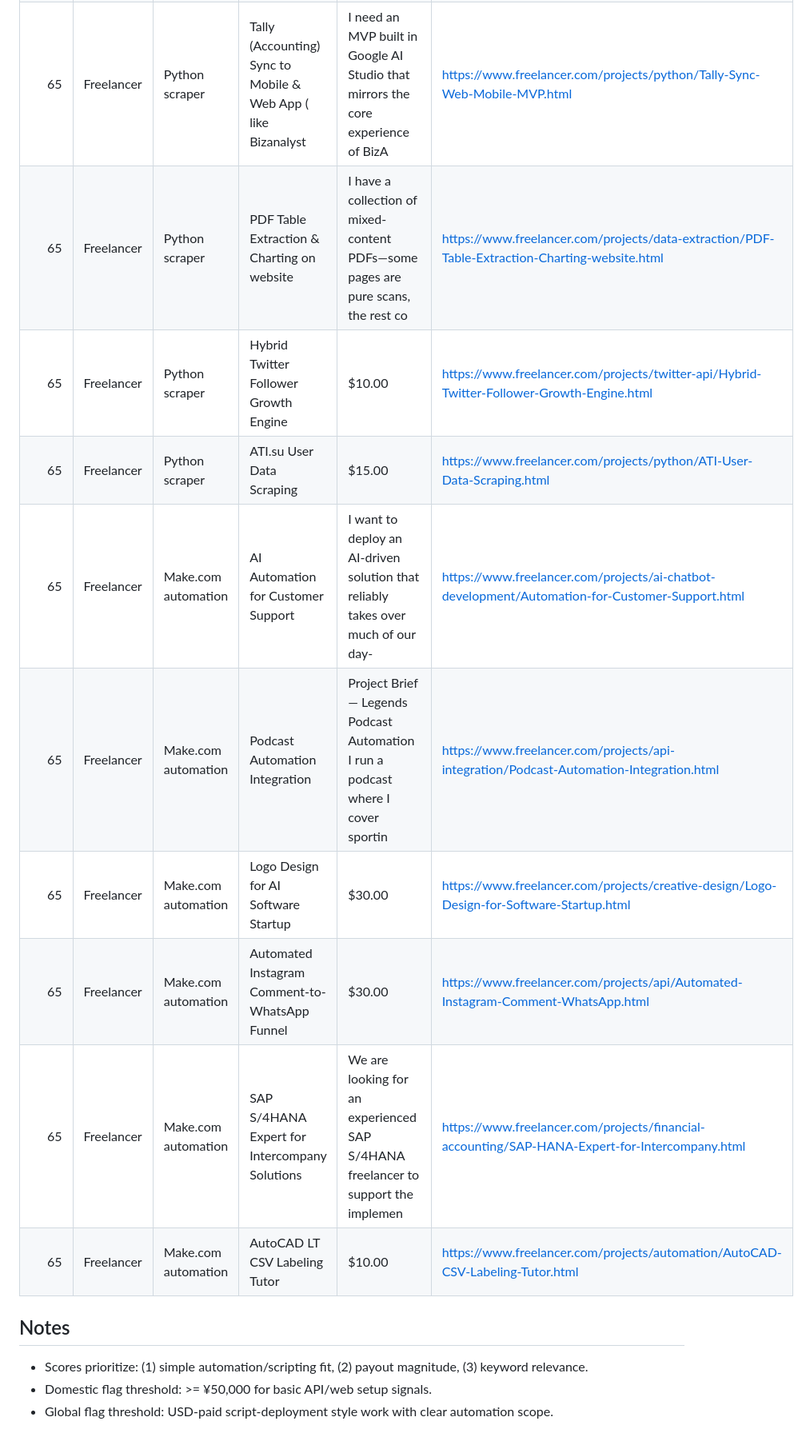
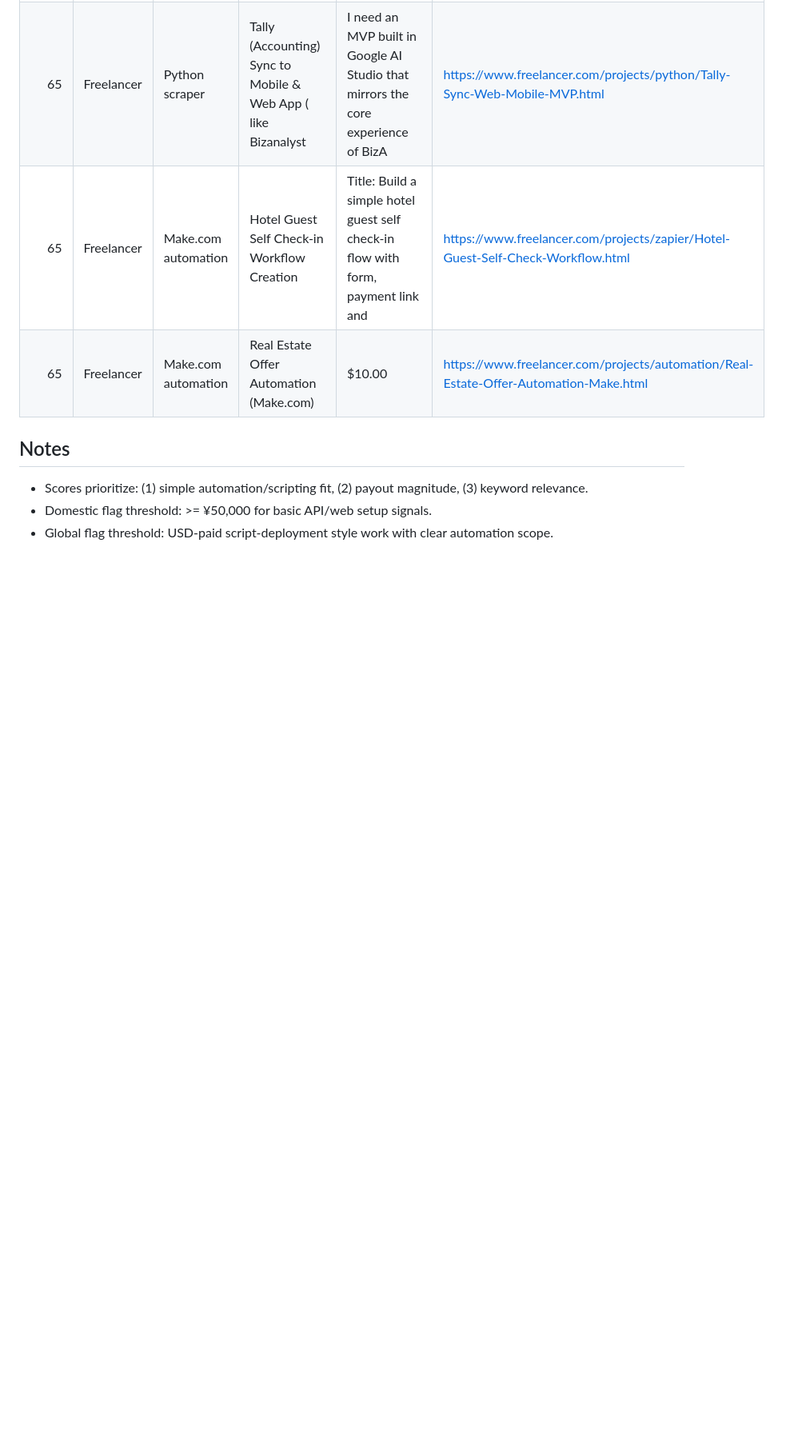
Before and after one commit to kaji-hemopo/telemetry, a Markdown page: agents/makoto/arbitrage_intel.md, the part around one of its changes. Shown at 80% size. Rendered like a GitHub page; blank space fills up the shorter version.

Commit message:
Makoto scout update 2026-04-21 04:50

```diff
--- a/agents/makoto/arbitrage_intel.md
+++ b/agents/makoto/arbitrage_intel.md
@@ -63,15 +70,8 @@ Generated: 2026-04-20 23:33 JST
 | 65 | Freelancer | Python scraper | Python Retail Sales Trend Analysis | I have a raw CSV export of customer-level transactions from our retail platform  | https://www.freelancer.com/projects/data-analysis/Python-Retail-Sales-Trend-Analysis.html |
 | 65 | Freelancer | Python scraper | AI-Powered Alert System - Full-Stack | Overview Building a real-time, data-driven alert system that integrates with thi | https://www.freelancer.com/projects/ai-development/Powered-Alert-System-Full-Stack.html |
 | 65 | Freelancer | Python scraper | Tally (Accounting) Sync to Mobile &amp; Web App ( like Bizanalyst | I need an MVP built in Google AI Studio that mirrors the core experience of BizA | https://www.freelancer.com/projects/python/Tally-Sync-Web-Mobile-MVP.html |
-| 65 | Freelancer | Python scraper | PDF Table Extraction &amp; Charting on website | I have a collection of mixed-content PDFs—some pages are pure scans, the rest co | https://www.freelancer.com/projects/data-extraction/PDF-Table-Extraction-Charting-website.html |
-| 65 | Freelancer | Python scraper | Hybrid Twitter Follower Growth Engine | $10.00 | https://www.freelancer.com/projects/twitter-api/Hybrid-Twitter-Follower-Growth-Engine.html |
-| 65 | Freelancer | Python scraper | ATI.su User Data Scraping | $15.00 | https://www.freelancer.com/projects/python/ATI-User-Data-Scraping.html |
-| 65 | Freelancer | Make.com automation | AI Automation for Customer Support | I want to deploy an AI-driven solution that reliably takes over much of our day- | https://www.freelancer.com/projects/ai-chatbot-development/Automation-for-Customer-Support.html |
-| 65 | Freelancer | Make.com automation | Podcast Automation Integration | Project Brief — Legends Podcast Automation I run a podcast where I cover sportin | https://www.freelancer.com/projects/api-integration/Podcast-Automation-Integration.html |
-| 65 | Freelancer | Make.com automation | Logo Design for AI Software Startup | $30.00 | https://www.freelancer.com/projects/creative-design/Logo-Design-for-Software-Startup.html |
-| 65 | Freelancer | Make.com automation | Automated Instagram Comment-to-WhatsApp Funnel | $30.00 | https://www.freelancer.com/projects/api/Automated-Instagram-Comment-WhatsApp.html |
-| 65 | Freelancer | Make.com automation | SAP S/4HANA Expert for Intercompany Solutions | We are looking for an experienced SAP S/4HANA freelancer to support the implemen | https://www.freelancer.com/projects/financial-accounting/SAP-HANA-Expert-for-Intercompany.html |
-| 65 | Freelancer | Make.com automation | AutoCAD LT CSV Labeling Tutor | $10.00 | https://www.freelancer.com/projects/automation/AutoCAD-CSV-Labeling-Tutor.html |
+| 65 | Freelancer | Make.com automation | Hotel Guest Self Check-in Workflow Creation | Title: Build a simple hotel guest self check-in flow with form, payment link and | https://www.freelancer.com/projects/zapier/Hotel-Guest-Self-Check-Workflow.html |
+| 65 | Freelancer | Make.com automation | Real Estate Offer Automation (Make.com) | $10.00 | https://www.freelancer.com/projects/automation/Real-Estate-Offer-Automation-Make.html |
 
 ## Notes
 - Scores prioritize: (1) simple automation/scripting fit, (2) payout magnitude, (3) keyword relevance.
```
Also changed, not shown: other parts of agents/makoto/arbitrage_intel.md (+12 -5 lines).
